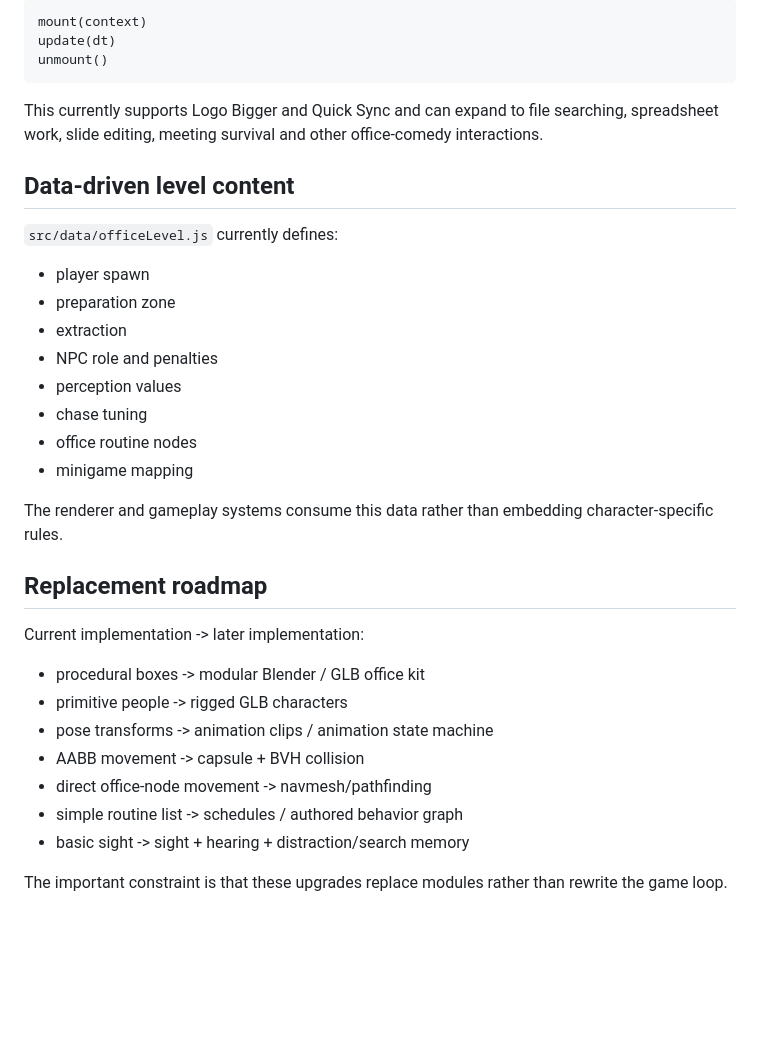
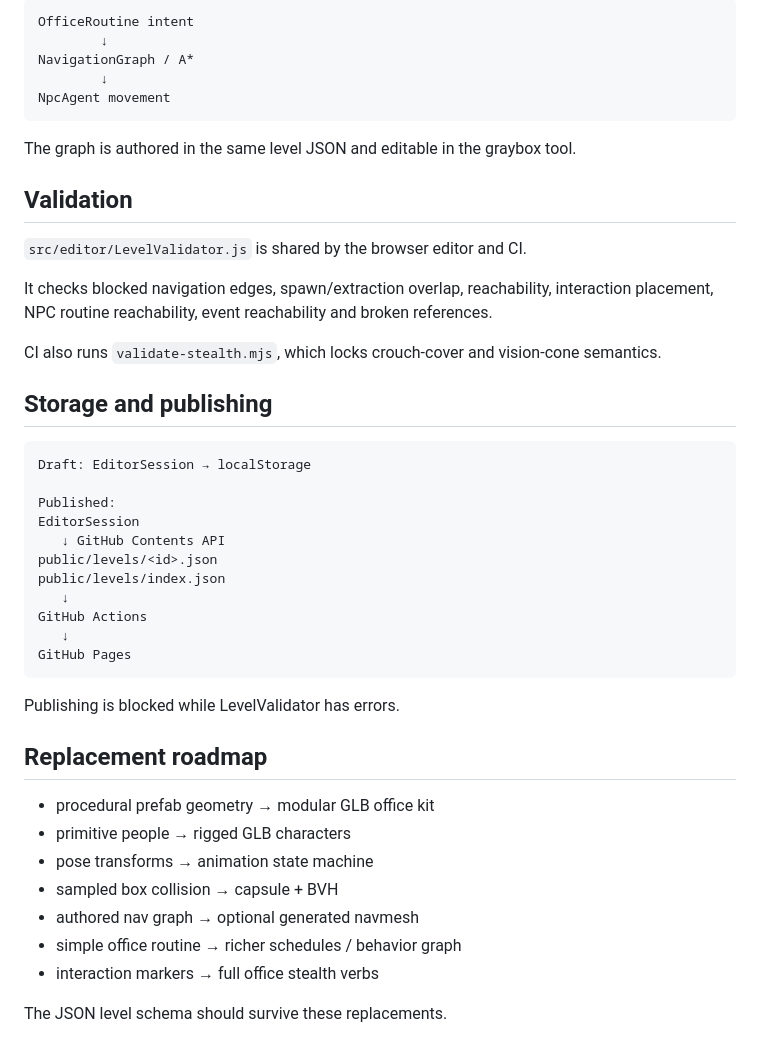
Before and after one commit to guopanqi/cowandhorse, a Markdown page: docs/ARCHITECTURE.md, the part around one of its changes. Rendered like a GitHub page; blank space fills up the shorter version.

````diff
--- a/docs/ARCHITECTURE.md
+++ b/docs/ARCHITECTURE.md
@@ -148,37 +96,48 @@ Every minigame follows a small lifecycle:
 
 ```text
-mount(context)
-update(dt)
-unmount()
+OfficeRoutine intent
+        ↓
+NavigationGraph / A*
+        ↓
+NpcAgent movement
 ```
 
-This currently supports Logo Bigger and Quick Sync and can expand to file searching, spreadsheet work, slide editing, meeting survival and other office-comedy interactions.
+The graph is authored in the same level JSON and editable in the graybox tool.
 
-## Data-driven level content
+## Validation
 
-`src/data/officeLevel.js` currently defines:
+`src/editor/LevelValidator.js` is shared by the browser editor and CI.
 
-- player spawn
-- preparation zone
-- extraction
-- NPC role and penalties
-- perception values
-- chase tuning
-- office routine nodes
-- minigame mapping
+It checks blocked navigation edges, spawn/extraction overlap, reachability, interaction placement, NPC routine reachability, event reachability and broken references.
 
-The renderer and gameplay systems consume this data rather than embedding character-specific rules.
+CI also runs `validate-stealth.mjs`, which locks crouch-cover and vision-cone semantics.
+
+## Storage and publishing
+
+```text
+Draft: EditorSession → localStorage
+
+Published:
+EditorSession
+   ↓ GitHub Contents API
+public/levels/<id>.json
+public/levels/index.json
+   ↓
+GitHub Actions
+   ↓
+GitHub Pages
+```
+
+Publishing is blocked while LevelValidator has errors.
 
 ## Replacement roadmap
 
-Current implementation -> later implementation:
+- procedural prefab geometry → modular GLB office kit
+- primitive people → rigged GLB characters
+- pose transforms → animation state machine
+- sampled box collision → capsule + BVH
+- authored nav graph → optional generated navmesh
+- simple office routine → richer schedules / behavior graph
+- interaction markers → full office stealth verbs
 
-- procedural boxes -> modular Blender / GLB office kit
-- primitive people -> rigged GLB characters
-- pose transforms -> animation clips / animation state machine
-- AABB movement -> capsule + BVH collision
-- direct office-node movement -> navmesh/pathfinding
-- simple routine list -> schedules / authored behavior graph
-- basic sight -> sight + hearing + distraction/search memory
-
-The important constraint is that these upgrades replace modules rather than rewrite the game loop.
+The JSON level schema should survive these replacements.
````
Also changed, not shown: other parts of docs/ARCHITECTURE.md (+57 -109 lines).
